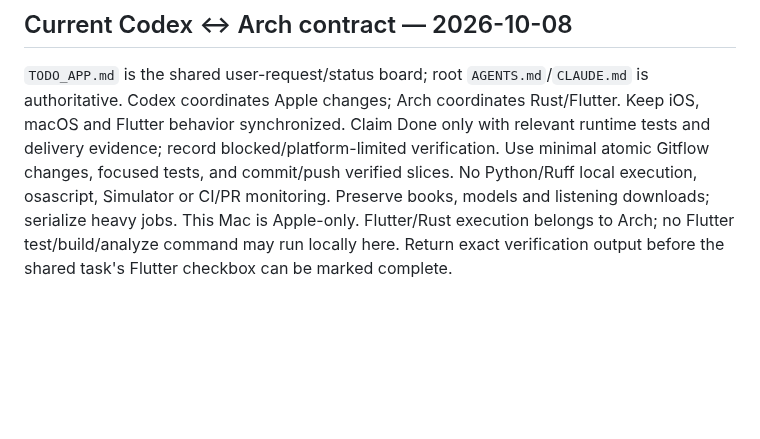
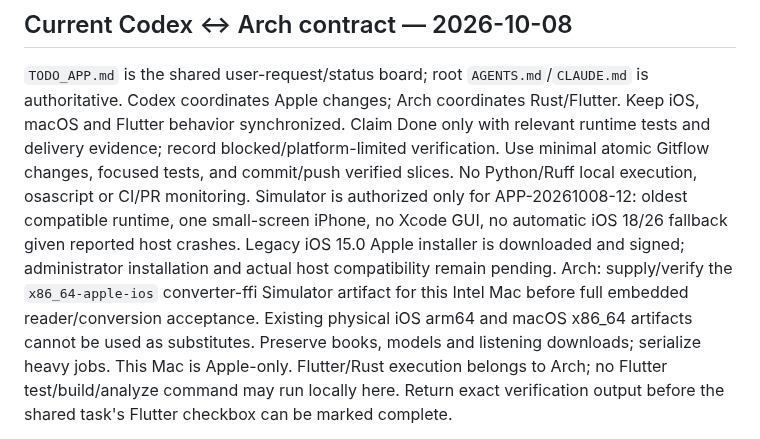
Before and after one commit to pietro1704/Epub-to-Mp3, a Markdown page: handoff.md, the part around the change. Drawn GitHub-style; blank space fills up the shorter version.

```diff
--- a/handoff.md
+++ b/handoff.md
@@ -7,7 +7,14 @@ is authoritative. Codex coordinates Apple changes; Arch coordinates Rust/Flutter
 Keep iOS, macOS and Flutter behavior synchronized. Claim Done only with relevant
 runtime tests and delivery evidence; record blocked/platform-limited verification.
 Use minimal atomic Gitflow changes, focused tests, and commit/push verified slices.
-No Python/Ruff local execution, osascript, Simulator or CI/PR monitoring.
+No Python/Ruff local execution, osascript or CI/PR monitoring.
+Simulator is authorized only for APP-20261008-12: oldest compatible runtime,
+one small-screen iPhone, no Xcode GUI, no automatic iOS 18/26 fallback given
+reported host crashes. Legacy iOS 15.0 Apple installer is downloaded and signed;
+administrator installation and actual host compatibility remain pending.
+Arch: supply/verify the `x86_64-apple-ios` converter-ffi Simulator artifact for
+this Intel Mac before full embedded reader/conversion acceptance. Existing
+physical iOS arm64 and macOS x86_64 artifacts cannot be used as substitutes.
 Preserve books, models and listening downloads; serialize heavy jobs.
 This Mac is Apple-only. Flutter/Rust execution belongs to Arch; no Flutter
 test/build/analyze command may run locally here. Return exact verification output
```
Also changed, not shown: TODO_APP.md (+35 -0 lines).
